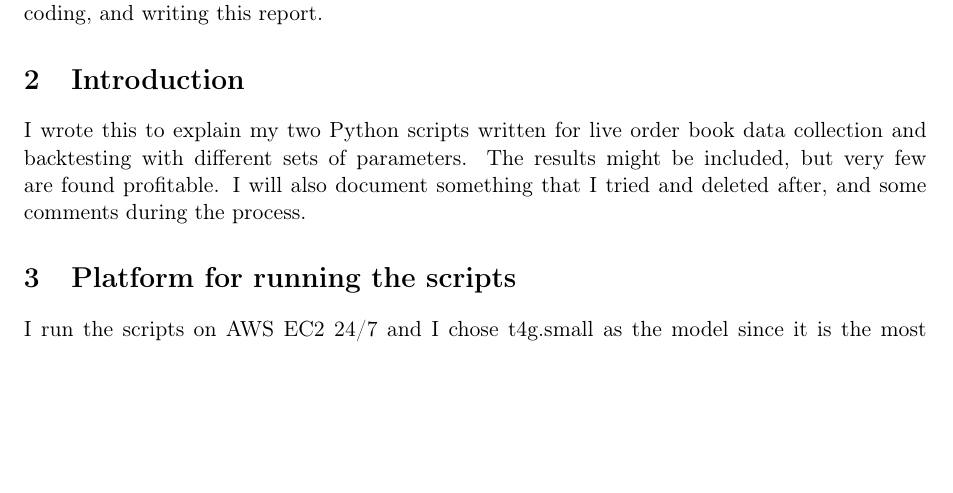
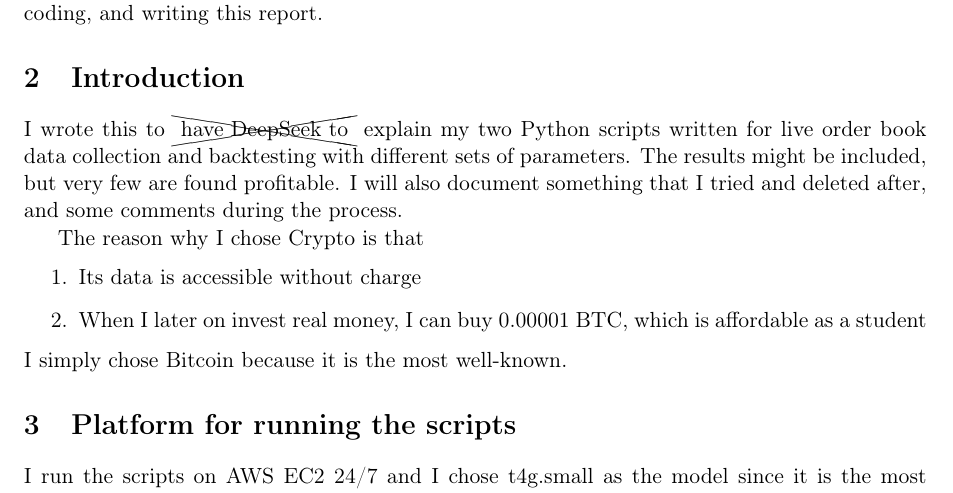
Before and after one commit to KururuZero/Market_Making_Backtester, a LaTeX document (mm_report.tex): part of page 1 of 4, cut so that both start at the same text, the shorter picture padded with empty space. Compiled offline with pdfLaTeX.

Commit message:
Update mm_report.tex

```diff
--- a/mm_report.tex
+++ b/mm_report.tex
@@ -4,6 +4,7 @@
 \usepackage{geometry}
 \geometry{margin=1in}
 \usepackage{amsmath,amssymb}
+\usepackage{cancel}
 \usepackage{graphicx}
 \usepackage{booktabs}
 \usepackage{multirow}
@@ -21,7 +22,15 @@ I would like to formally acknowledge the use of DeepSeek during the process of i
 
 
 \section{Introduction}
-I wrote this to explain my two Python scripts written for live order book data collection and backtesting with different sets of parameters. The results might be included, but very few are found profitable. I will also document something that I tried and deleted after, and some comments during the process.
+
+I wrote this to \xcancel{ have DeepSeek to } explain my two Python scripts written for live order book data collection and backtesting with different sets of parameters. The results might be included, but very few are found profitable. I will also document something that I tried and deleted after, and some comments during the process.
+
+The reason why I chose Crypto is that
+\begin{enumerate}
+    \item Its data is accessible without charge
+    \item When I later on invest real money, I can buy 0.00001 BTC, which is affordable as a student
+\end{enumerate}
+I simply chose Bitcoin because it is the most well-known.
 
 \section{Platform for running the scripts}
 I run the scripts on AWS EC2 24/7 and I chose t4g.small as the model since it is the most cost-effective concerning my needs. Using AWS have the following benefits:
```
